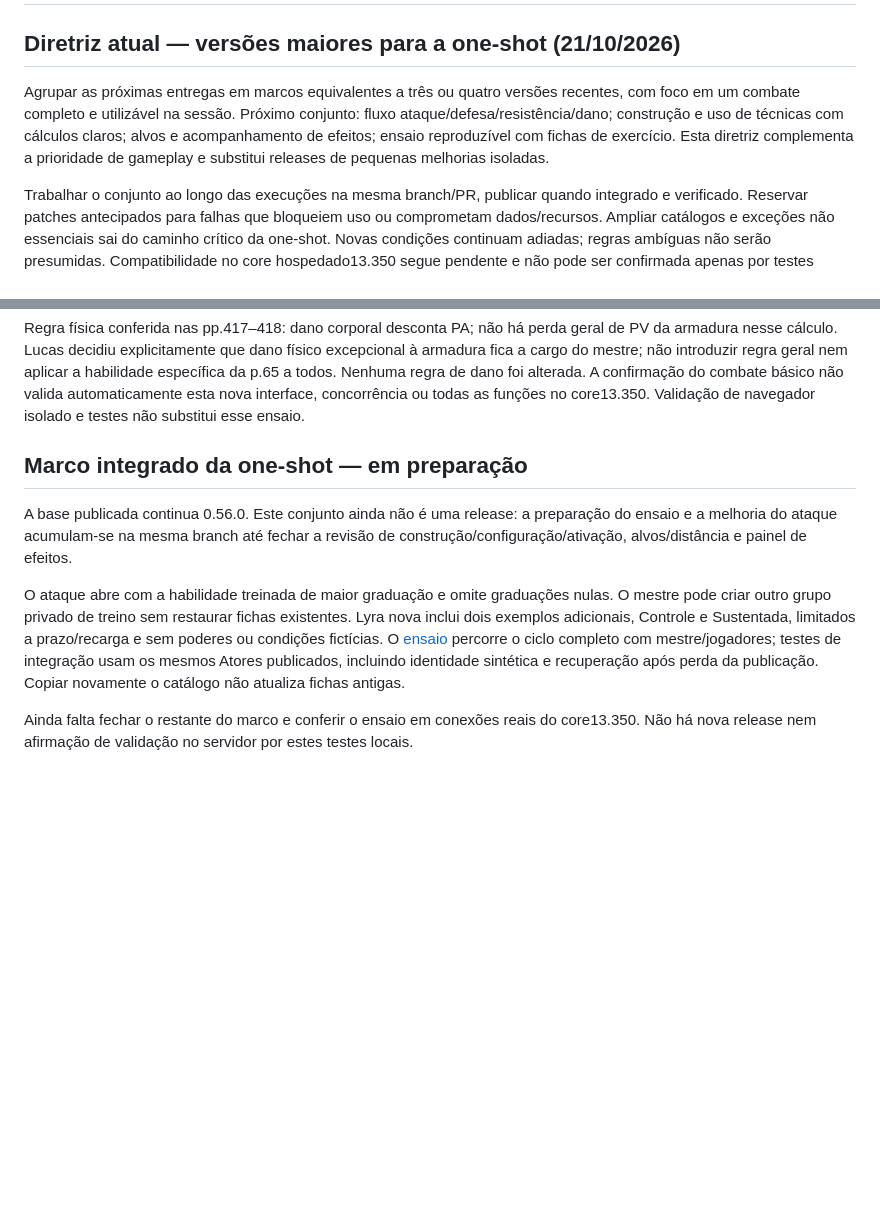
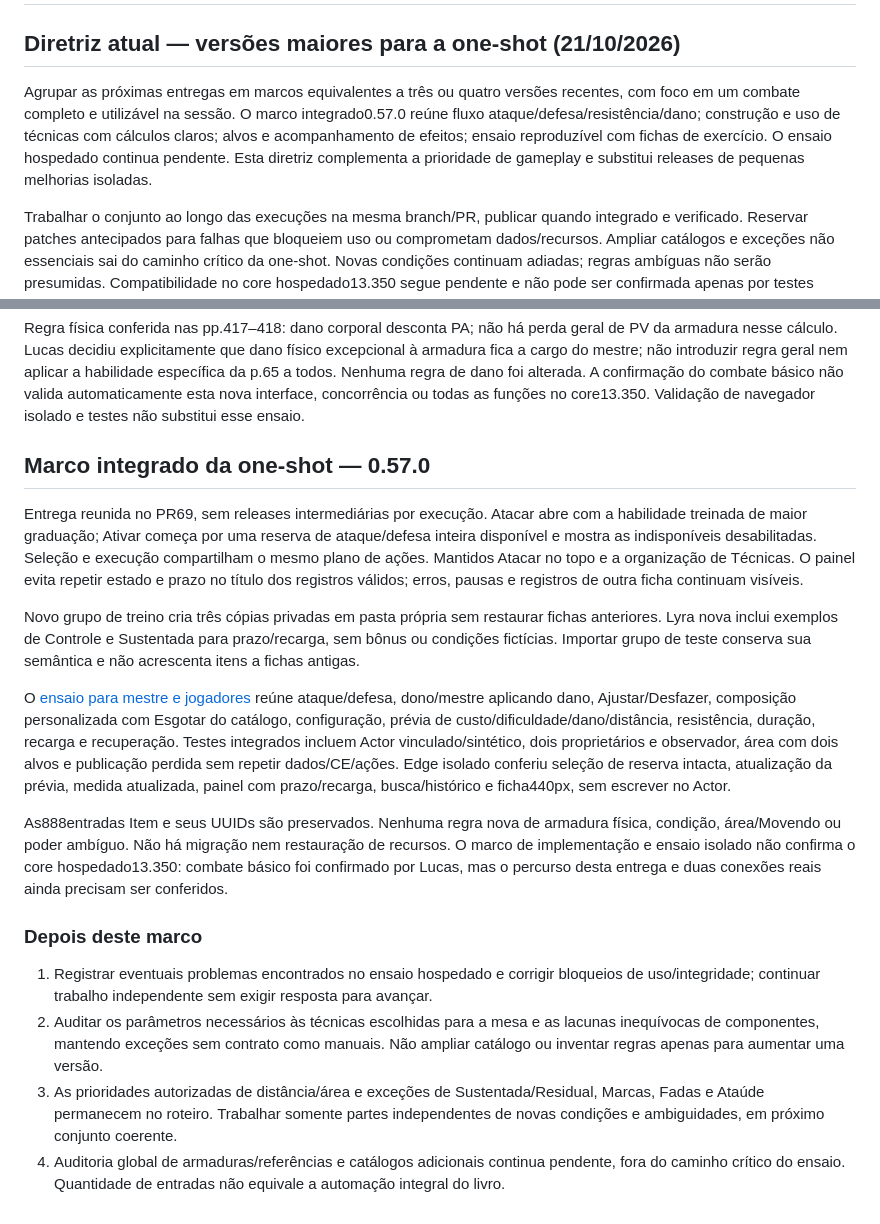
Before and after one commit to LucasSantiago257/gods-battle-ss-foundry, a Markdown page: docs/proximos-desafios.md, 2 parts joined by grey strips. Drawn GitHub-style; blank space fills up the shorter version.

Commit message:
feat(one-shot): integrar docs/proximos-desafios.md

```diff
--- a/docs/proximos-desafios.md
+++ b/docs/proximos-desafios.md
@@ -2,7 +2,7 @@
 
 ## Diretriz atual — versões maiores para a one-shot (21/10/2026)
 
-Agrupar as próximas entregas em marcos equivalentes a três ou quatro versões recentes, com foco em um combate completo e utilizável na sessão. Próximo conjunto: fluxo ataque/defesa/resistência/dano; construção e uso de técnicas com cálculos claros; alvos e acompanhamento de efeitos; ensaio reproduzível com fichas de exercício. Esta diretriz complementa a prioridade de gameplay e substitui releases de pequenas melhorias isoladas.
+Agrupar as próximas entregas em marcos equivalentes a três ou quatro versões recentes, com foco em um combate completo e utilizável na sessão. O marco integrado0.57.0 reúne fluxo ataque/defesa/resistência/dano; construção e uso de técnicas com cálculos claros; alvos e acompanhamento de efeitos; ensaio reproduzível com fichas de exercício. O ensaio hospedado continua pendente. Esta diretriz complementa a prioridade de gameplay e substitui releases de pequenas melhorias isoladas.
 
 Trabalhar o conjunto ao longo das execuções na mesma branch/PR, publicar quando integrado e verificado. Reservar patches antecipados para falhas que bloqueiem uso ou comprometam dados/recursos. Ampliar catálogos e exceções não essenciais sai do caminho crítico da one-shot. Novas condições continuam adiadas; regras ambíguas não serão presumidas. Compatibilidade no core hospedado13.350 segue pendente e não pode ser confirmada apenas por testes locais.
 
@@ -268,10 +268,19 @@ O dono aplica dano em si e o mestre em qualquer defensor autorizado pelo cartão
 Regra física conferida nas pp.417–418: dano corporal desconta PA; não há perda geral de PV da armadura nesse cálculo. Lucas decidiu explicitamente que dano físico excepcional à armadura fica a cargo do mestre; não introduzir regra geral nem aplicar a habilidade específica da p.65 a todos. Nenhuma regra de dano foi alterada. A confirmação do combate básico não valida automaticamente esta nova interface, concorrência ou todas as funções no core13.350. Validação de navegador isolado e testes não substitui esse ensaio.
 
 
-## Marco integrado da one-shot — em preparação
+## Marco integrado da one-shot — 0.57.0
 
-A base publicada continua 0.56.0. Este conjunto ainda não é uma release: a preparação do ensaio e a melhoria do ataque acumulam-se na mesma branch até fechar a revisão de construção/configuração/ativação, alvos/distância e painel de efeitos.
+Entrega reunida no PR69, sem releases intermediárias por execução. Atacar abre com a habilidade treinada de maior graduação; Ativar começa por uma reserva de ataque/defesa inteira disponível e mostra as indisponíveis desabilitadas. Seleção e execução compartilham o mesmo plano de ações. Mantidos Atacar no topo e a organização de Técnicas. O painel evita repetir estado e prazo no título dos registros válidos; erros, pausas e registros de outra ficha continuam visíveis.
 
-O ataque abre com a habilidade treinada de maior graduação e omite graduações nulas. O mestre pode criar outro grupo privado de treino sem restaurar fichas existentes. Lyra nova inclui dois exemplos adicionais, Controle e Sustentada, limitados a prazo/recarga e sem poderes ou condições fictícias. O [ensaio](fichas-teste.md) percorre o ciclo completo com mestre/jogadores; testes de integração usam os mesmos Atores publicados, incluindo identidade sintética e recuperação após perda da publicação. Copiar novamente o catálogo não atualiza fichas antigas.
+Novo grupo de treino cria três cópias privadas em pasta própria sem restaurar fichas anteriores. Lyra nova inclui exemplos de Controle e Sustentada para prazo/recarga, sem bônus ou condições fictícias. Importar grupo de teste conserva sua semântica e não acrescenta itens a fichas antigas.
 
-Ainda falta fechar o restante do marco e conferir o ensaio em conexões reais do core13.350. Não há nova release nem afirmação de validação no servidor por estes testes locais.
+O [ensaio para mestre e jogadores](fichas-teste.md) reúne ataque/defesa, dono/mestre aplicando dano, Ajustar/Desfazer, composição personalizada com Esgotar do catálogo, configuração, prévia de custo/dificuldade/dano/distância, resistência, duração, recarga e recuperação. Testes integrados incluem Actor vinculado/sintético, dois proprietários e observador, área com dois alvos e publicação perdida sem repetir dados/CE/ações. Edge isolado conferiu seleção de reserva intacta, atualização da prévia, medida atualizada, painel com prazo/recarga, busca/histórico e ficha440px, sem escrever no Actor.
+
+As888entradas Item e seus UUIDs são preservados. Nenhuma regra nova de armadura física, condição, área/Movendo ou poder ambíguo. Não há migração nem restauração de recursos. O marco de implementação e ensaio isolado não confirma o core hospedado13.350: combate básico foi confirmado por Lucas, mas o percurso desta entrega e duas conexões reais ainda precisam ser conferidos.
+
+### Depois deste marco
+
+1. Registrar eventuais problemas encontrados no ensaio hospedado e corrigir bloqueios de uso/integridade; continuar trabalho independente sem exigir resposta para avançar.
+2. Auditar os parâmetros necessários às técnicas escolhidas para a mesa e as lacunas inequívocas de componentes, mantendo exceções sem contrato como manuais. Não ampliar catálogo ou inventar regras apenas para aumentar uma versão.
+3. As prioridades autorizadas de distância/área e exceções de Sustentada/Residual, Marcas, Fadas e Ataúde permanecem no roteiro. Trabalhar somente partes independentes de novas condições e ambiguidades, em próximo conjunto coerente.
+4. Auditoria global de armaduras/referências e catálogos adicionais continua pendente, fora do caminho crítico do ensaio. Quantidade de entradas não equivale a automação integral do livro.
```
